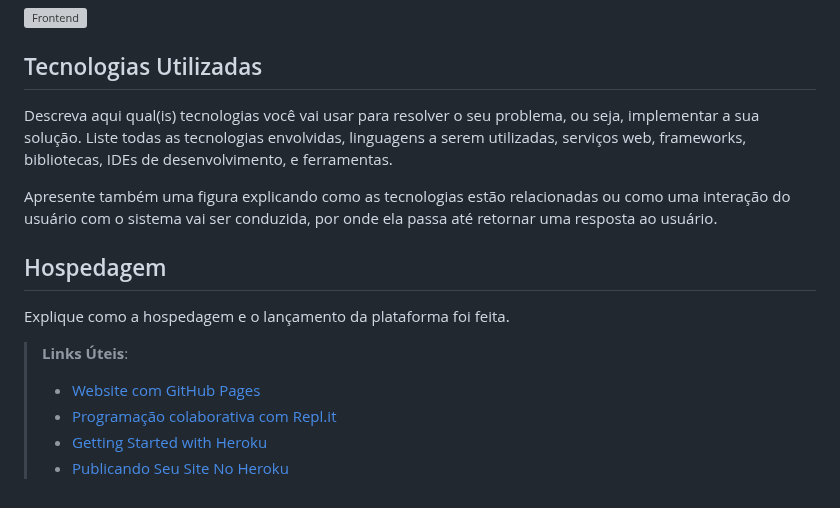
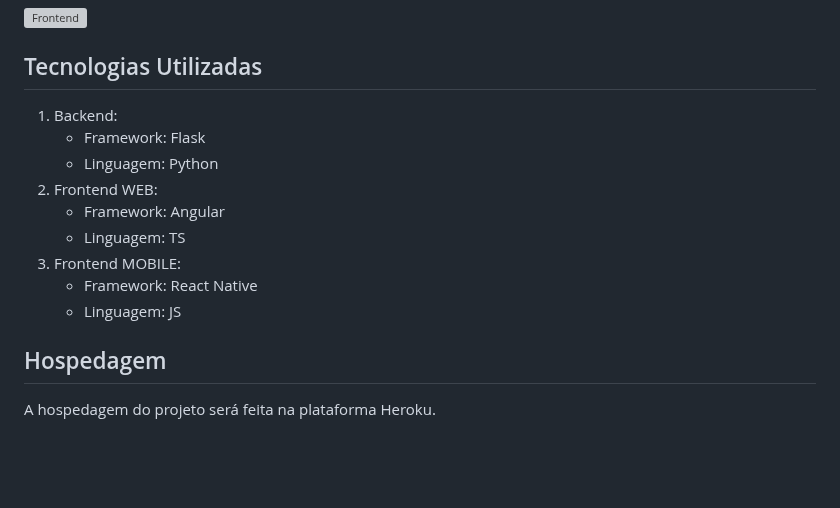
Before and after one commit to ICEI-PUC-Minas-PMV-SI/pmv-si-2024-1-pe6-t1-g1-gestao-de-acervo-literario-pessoal, a Markdown page: docs/contexto.md, the part around the change. Rendered like a GitHub page; blank space fills up the shorter version; grey boxes are pictures that could not be loaded.

Commit message:
Update Tecnologias Utilizadas on contexto.md

```diff
--- a/docs/contexto.md
+++ b/docs/contexto.md
@@ -197,17 +197,16 @@ O projeto está restrito pelos itens apresentados na tabela a seguir.
 
 ## Tecnologias Utilizadas
 
-Descreva aqui qual(is) tecnologias você vai usar para resolver o seu problema, ou seja, implementar a sua solução. Liste todas as tecnologias envolvidas, linguagens a serem utilizadas, serviços web, frameworks, bibliotecas, IDEs de desenvolvimento, e ferramentas.
-
-Apresente também uma figura explicando como as tecnologias estão relacionadas ou como uma interação do usuário com o sistema vai ser conduzida, por onde ela passa até retornar uma resposta ao usuário.
+1. Backend:
+   - Framework: Flask
+   - Linguagem: Python
+2. Frontend WEB:
+   - Framework: Angular
+   - Linguagem: TS
+2. Frontend MOBILE:
+   - Framework: React Native
+   - Linguagem: JS
 
 ## Hospedagem
 
-Explique como a hospedagem e o lançamento da plataforma foi feita.
-
-> **Links Úteis**:
->
-> - [Website com GitHub Pages](https://pages.github.com/)
-> - [Programação colaborativa com Repl.it](https://repl.it/)
-> - [Getting Started with Heroku](https://devcenter.heroku.com/start)
-> - [Publicando Seu Site No Heroku](http://pythonclub.com.br/publicando-seu-hello-world-no-heroku.html)
+A hospedagem do projeto será feita na plataforma Heroku.
```
